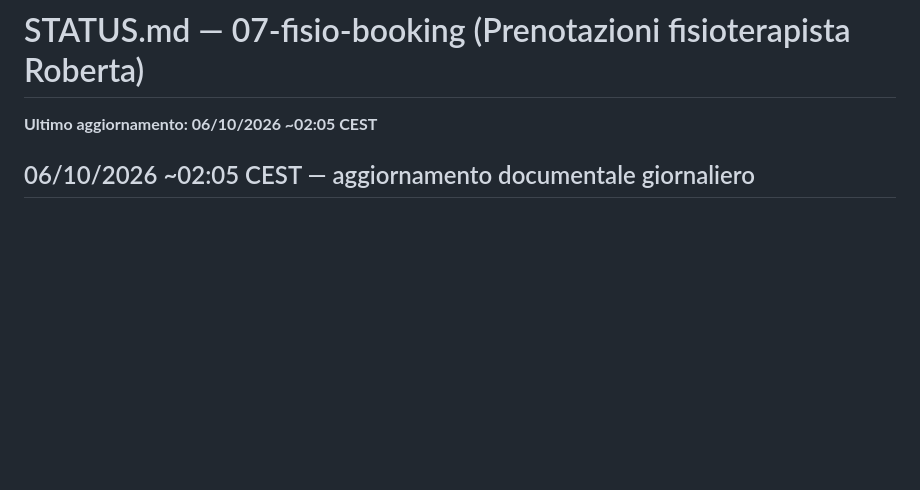
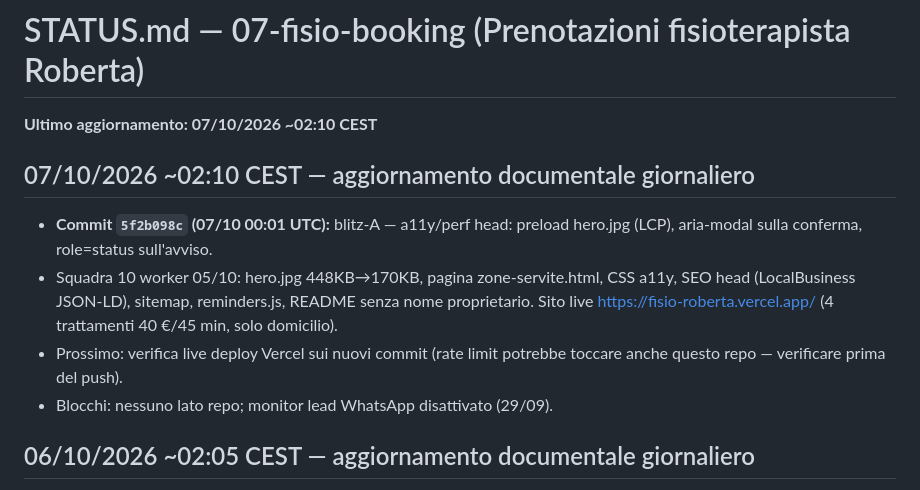
Before and after one commit to EmanueleZanardo/07-fisio-booking, a Markdown page: STATUS.md, the part around the change. Rendered like a GitHub page; blank space fills up the shorter version.

Commit message:
docs: aggiorna STATUS.md — stato 07/10/2026

```diff
--- a/STATUS.md
+++ b/STATUS.md
@@ -1,6 +1,12 @@
 # STATUS.md — 07-fisio-booking (Prenotazioni fisioterapista Roberta)
 
-**Ultimo aggiornamento: 06/10/2026 ~02:05 CEST**
+**Ultimo aggiornamento: 07/10/2026 ~02:10 CEST**
+
+## 07/10/2026 ~02:10 CEST — aggiornamento documentale giornaliero
+- **Commit `5f2b098c` (07/10 00:01 UTC):** blitz-A — a11y/perf head: preload hero.jpg (LCP), aria-modal sulla conferma, role=status sull'avviso.
+- Squadra 10 worker 05/10: hero.jpg 448KB→170KB, pagina zone-servite.html, CSS a11y, SEO head (LocalBusiness JSON-LD), sitemap, reminders.js, README senza nome proprietario. Sito live https://fisio-roberta.vercel.app/ (4 trattamenti 40 €/45 min, solo domicilio).
+- Prossimo: verifica live deploy Vercel sui nuovi commit (rate limit potrebbe toccare anche questo repo — verificare prima del push).
+- Blocchi: nessuno lato repo; monitor lead WhatsApp disattivato (29/09).
 
 ## 06/10/2026 ~02:05 CEST — aggiornamento documentale giornaliero
 - **Commit `59edc34` (05/10 12:00 UTC):** docs STATUS.md — report squadra W10.
```
